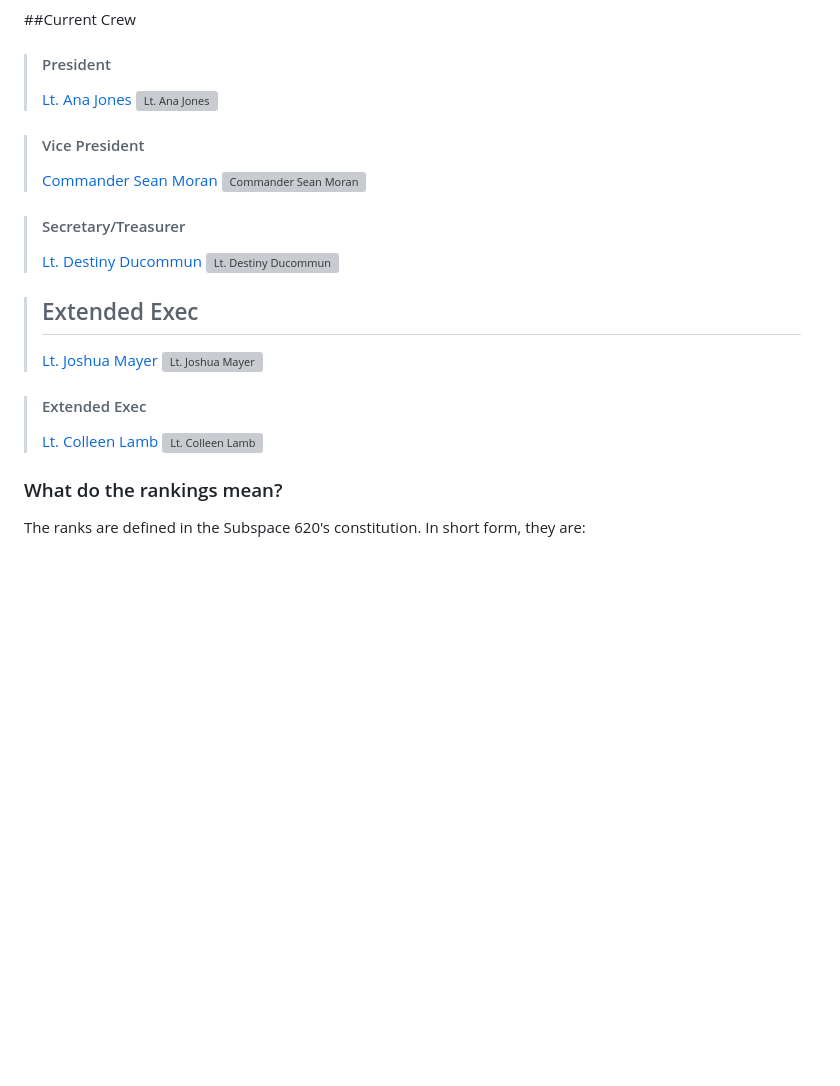
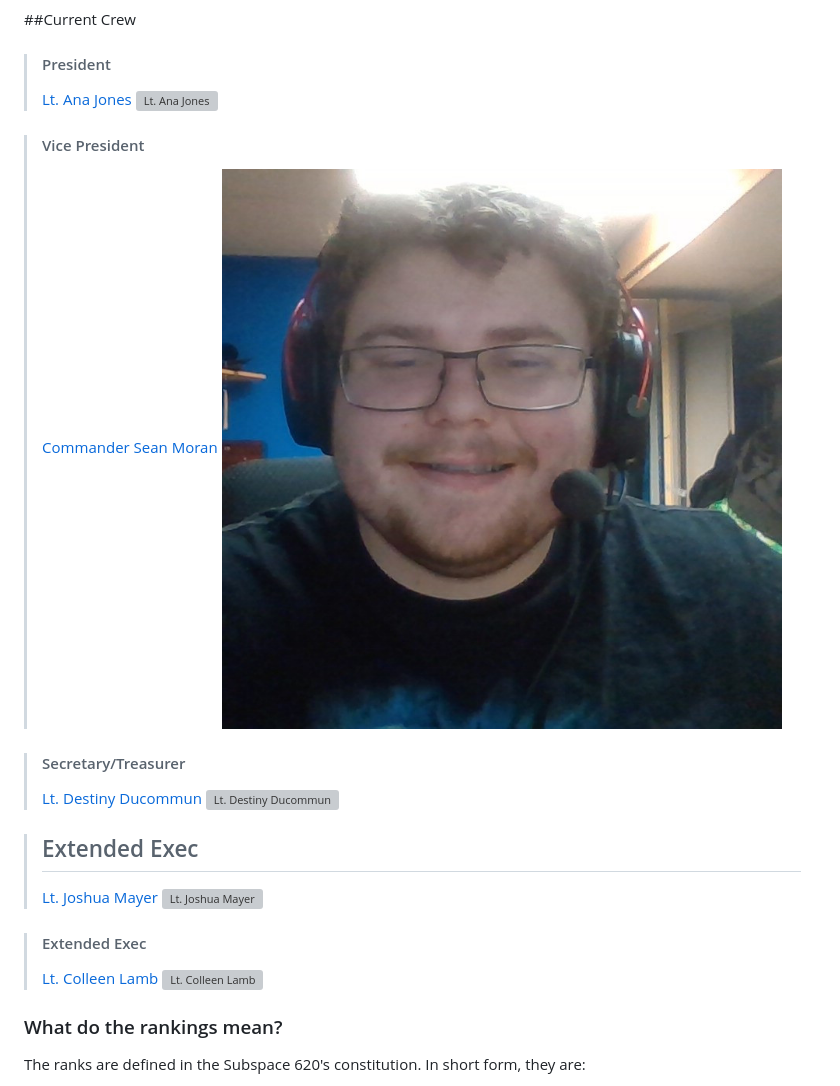
Before and after one commit to Subspace620/SubspaceShowdown, a Markdown page: public_html/executive.md, the part around the change printed below. GitHub-like rendering; pictures changed too: public_html/images/SeanMoran.jpg (added); blank space fills up the shorter version; grey boxes are pictures that could not be loaded.

```diff
--- a/public_html/executive.md
+++ b/public_html/executive.md
@@ -9,7 +9,7 @@
 
 > #### Vice President
 > [Commander Sean Moran](crew/SeanMoran.html)
-> ![Commander Sean Moran](crew/images/SeanMoran.jpg)
+> ![Commander Sean Moran](images/SeanMoran.jpg)
 
 > #### Secretary/Treasurer
 > [Lt. Destiny Ducommun](crew/Destiny.html)
```
Also changed, not shown: other parts of public_html/executive.md (+4 -4 lines), public_html/images/Ana Jones.png (added), public_html/images/Default.png (added), 5 other files.
